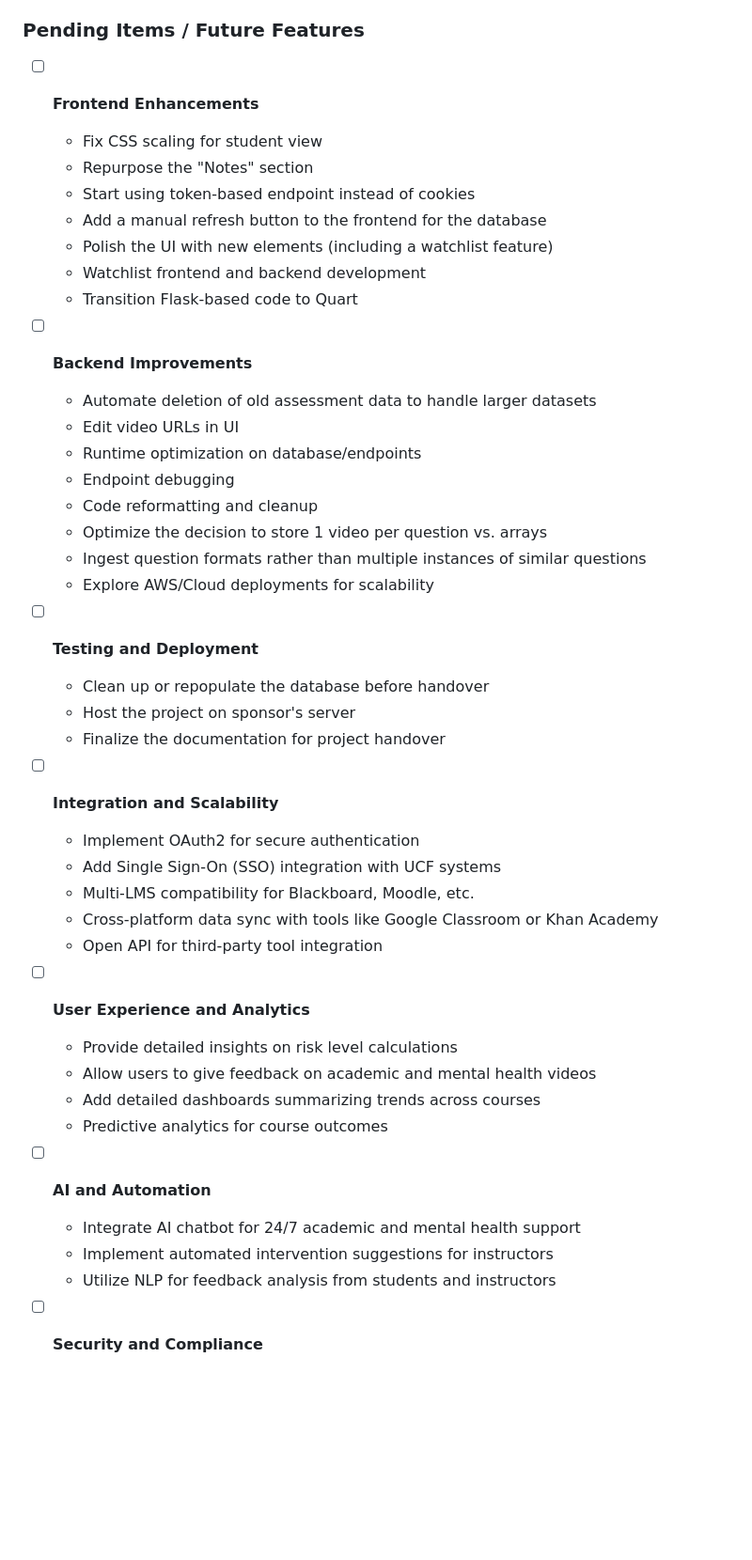
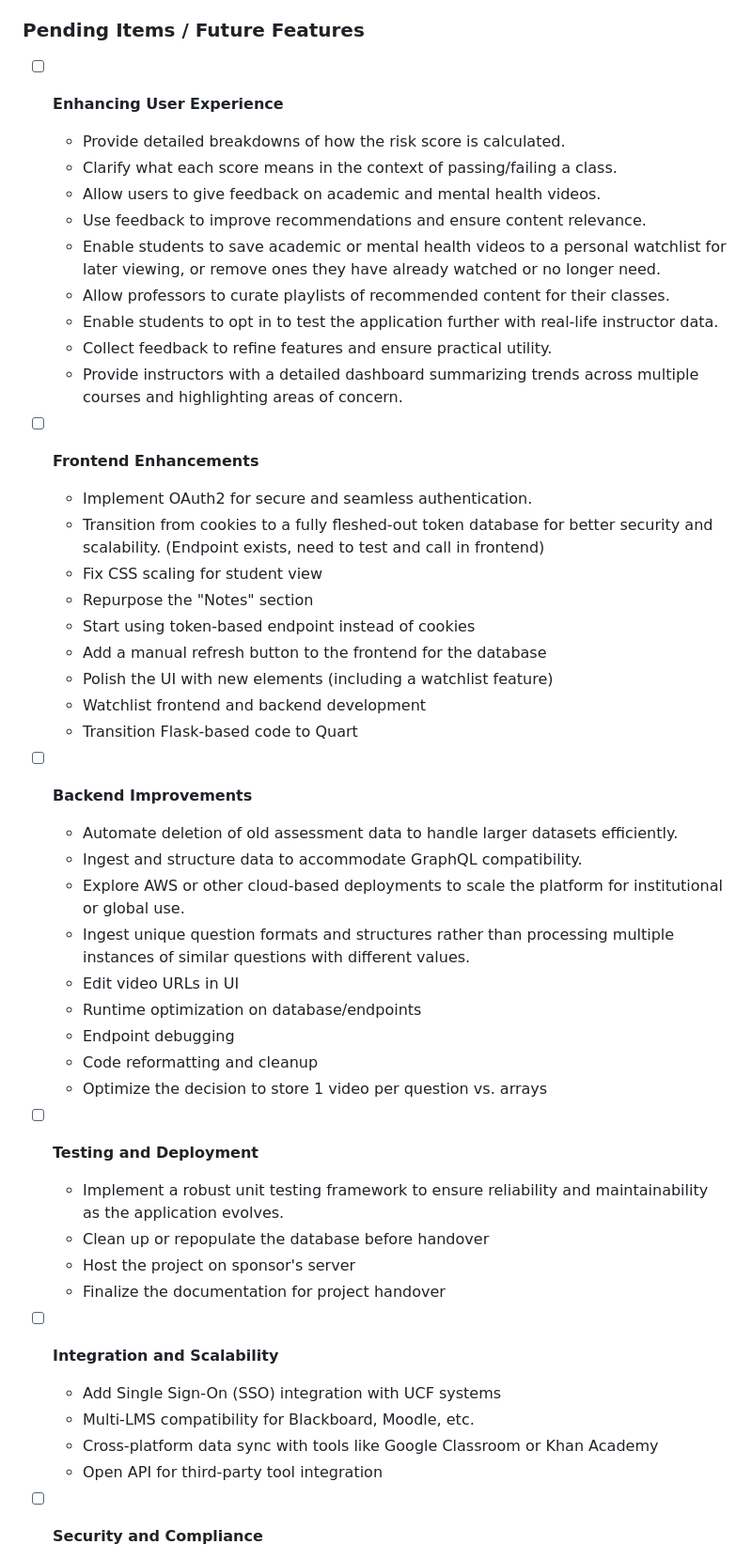
Before and after one commit to studentAtRisk/KnowGap, a Markdown page: README.md, the part around one of its changes. Shown at 94% size. Drawn GitHub-style; blank space fills up the shorter version.

```diff
--- a/README.md
+++ b/README.md
@@ -46,7 +46,20 @@ Current Student View          |  Current Instructor View
 
 ### Pending Items / Future Features
 
+- [ ] **Enhancing User Experience**
+  - Provide detailed breakdowns of how the risk score is calculated.
+  - Clarify what each score means in the context of passing/failing a class.
+  - Allow users to give feedback on academic and mental health videos.
+  - Use feedback to improve recommendations and ensure content relevance.
+  - Enable students to save academic or mental health videos to a personal watchlist for later viewing, or remove ones they have already watched or no longer need.
+  - Allow professors to curate playlists of recommended content for their classes.
+  - Enable students to opt in to test the application further with real-life instructor data.
+  - Collect feedback to refine features and ensure practical utility.
+  - Provide instructors with a detailed dashboard summarizing trends across multiple courses and highlighting areas of concern.
+
 - [ ] **Frontend Enhancements**
+  - Implement OAuth2 for secure and seamless authentication.
+  - Transition from cookies to a fully fleshed-out token database for better security and scalability. (Endpoint exists, need to test and call in frontend)
   - Fix CSS scaling for student view
   - Repurpose the "Notes" section
   - Start using token-based endpoint instead of cookies
@@ -56,37 +69,27 @@ Current Student View          |  Current Instructor View
   - Transition Flask-based code to Quart
 
 - [ ] **Backend Improvements**
-  - Automate deletion of old assessment data to handle larger datasets
+  - Automate deletion of old assessment data to handle larger datasets efficiently.
+  - Ingest and structure data to accommodate GraphQL compatibility.
+  - Explore AWS or other cloud-based deployments to scale the platform for institutional or global use.
+  - Ingest unique question formats and structures rather than processing multiple instances of similar questions with different values.
   - Edit video URLs in UI
   - Runtime optimization on database/endpoints
   - Endpoint debugging
   - Code reformatting and cleanup
   - Optimize the decision to store 1 video per question vs. arrays
-  - Ingest question formats rather than multiple instances of similar questions
-  - Explore AWS/Cloud deployments for scalability
 
 - [ ] **Testing and Deployment**
+  - Implement a robust unit testing framework to ensure reliability and maintainability as the application evolves.
   - Clean up or repopulate the database before handover
   - Host the project on sponsor's server
   - Finalize the documentation for project handover
 
 - [ ] **Integration and Scalability**
-  - Implement OAuth2 for secure authentication
   - Add Single Sign-On (SSO) integration with UCF systems
   - Multi-LMS compatibility for Blackboard, Moodle, etc.
   - Cross-platform data sync with tools like Google Classroom or Khan Academy
   - Open API for third-party tool integration
-
-- [ ] **User Experience and Analytics**
-  - Provide detailed insights on risk level calculations
-  - Allow users to give feedback on academic and mental health videos
-  - Add detailed dashboards summarizing trends across courses
-  - Predictive analytics for course outcomes
-
-- [ ] **AI and Automation**
-  - Integrate AI chatbot for 24/7 academic and mental health support
-  - Implement automated intervention suggestions for instructors
-  - Utilize NLP for feedback analysis from students and instructors
 
 - [ ] **Security and Compliance**
   - Transition to OAuth2 and a fully fleshed-out token database
```
Also changed, not shown: other parts of README.md (+8 -3 lines).
